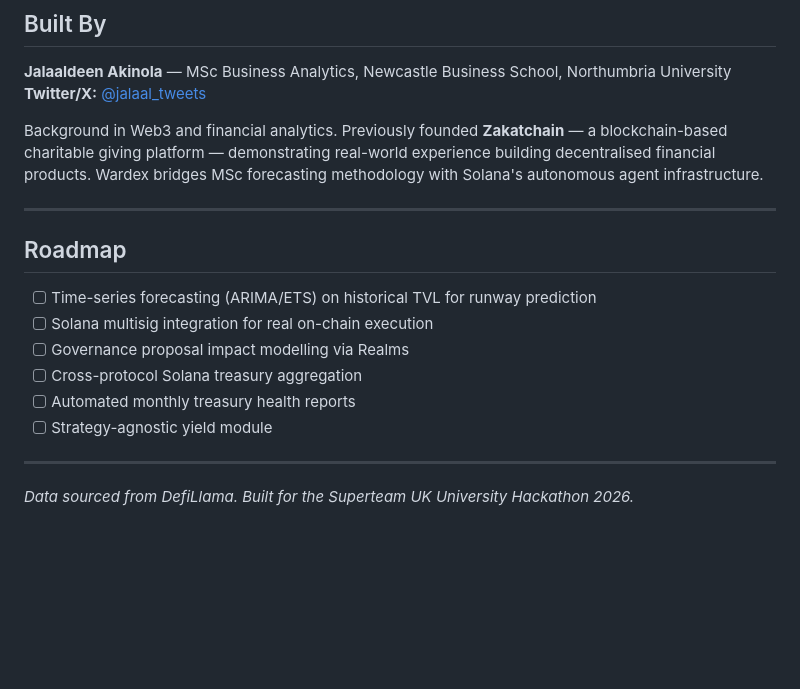
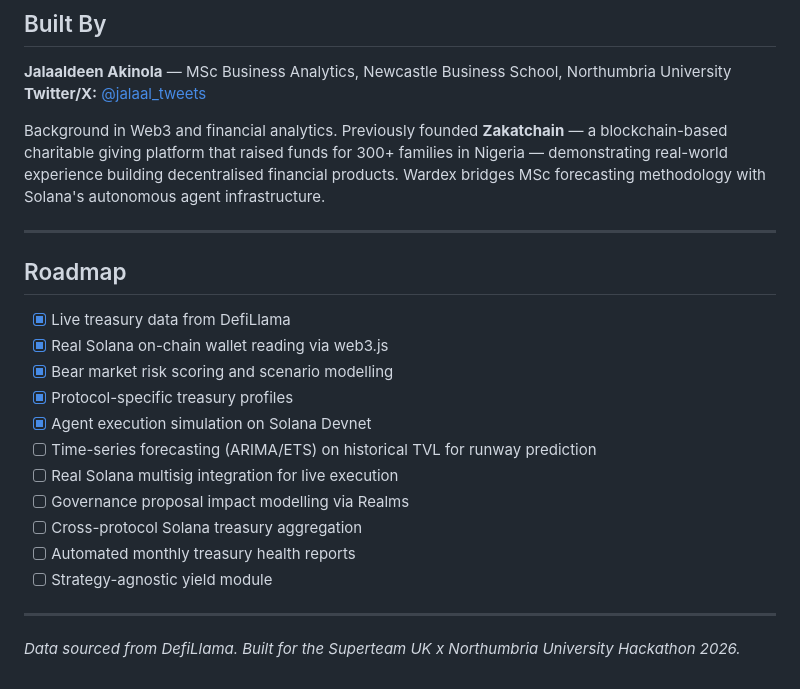
Before and after one commit to jalaalrd/wardex, a Markdown page: README.md, the part around one of its changes. Drawn GitHub-style; blank space fills up the shorter version.

```diff
--- a/README.md
+++ b/README.md
@@ -125,14 +164,19 @@ This solves the governance paradox: DAOs can't easily diversify because selling
 **Jalaaldeen Akinola** — MSc Business Analytics, Newcastle Business School, Northumbria University
 **Twitter/X:** [@jalaal_tweets](https://twitter.com/jalaal_tweets)
 
-Background in Web3 and financial analytics. Previously founded **Zakatchain** — a blockchain-based charitable giving platform — demonstrating real-world experience building decentralised financial products. Wardex bridges MSc forecasting methodology with Solana's autonomous agent infrastructure.
+Background in Web3 and financial analytics. Previously founded **Zakatchain** — a blockchain-based charitable giving platform that raised funds for 300+ families in Nigeria — demonstrating real-world experience building decentralised financial products. Wardex bridges MSc forecasting methodology with Solana's autonomous agent infrastructure.
 
 ---
 
 ## Roadmap
 
+- [x] Live treasury data from DefiLlama
+- [x] Real Solana on-chain wallet reading via web3.js
+- [x] Bear market risk scoring and scenario modelling
+- [x] Protocol-specific treasury profiles
+- [x] Agent execution simulation on Solana Devnet
 - [ ] Time-series forecasting (ARIMA/ETS) on historical TVL for runway prediction
-- [ ] Solana multisig integration for real on-chain execution
+- [ ] Real Solana multisig integration for live execution
 - [ ] Governance proposal impact modelling via Realms
 - [ ] Cross-protocol Solana treasury aggregation
 - [ ] Automated monthly treasury health reports
@@ -140,4 +184,4 @@ Background in Web3 and financial analytics. Previously founded **Zakatchain**
 
 ---
 
-*Data sourced from DefiLlama. Built for the Superteam UK University Hackathon 2026.*
+*Data sourced from DefiLlama. Built for the Superteam UK x Northumbria University Hackathon 2026.*
```
Also changed, not shown: other parts of README.md (+60 -21 lines).
